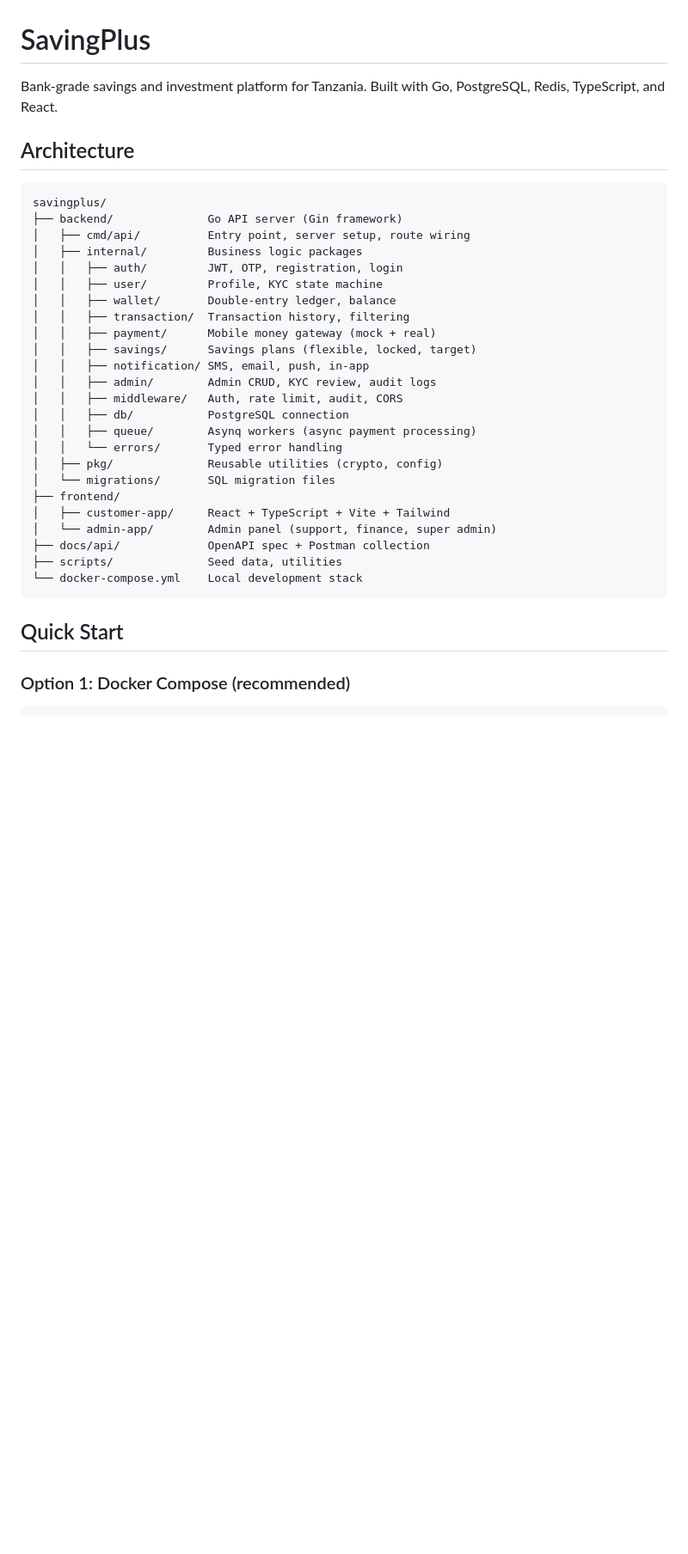
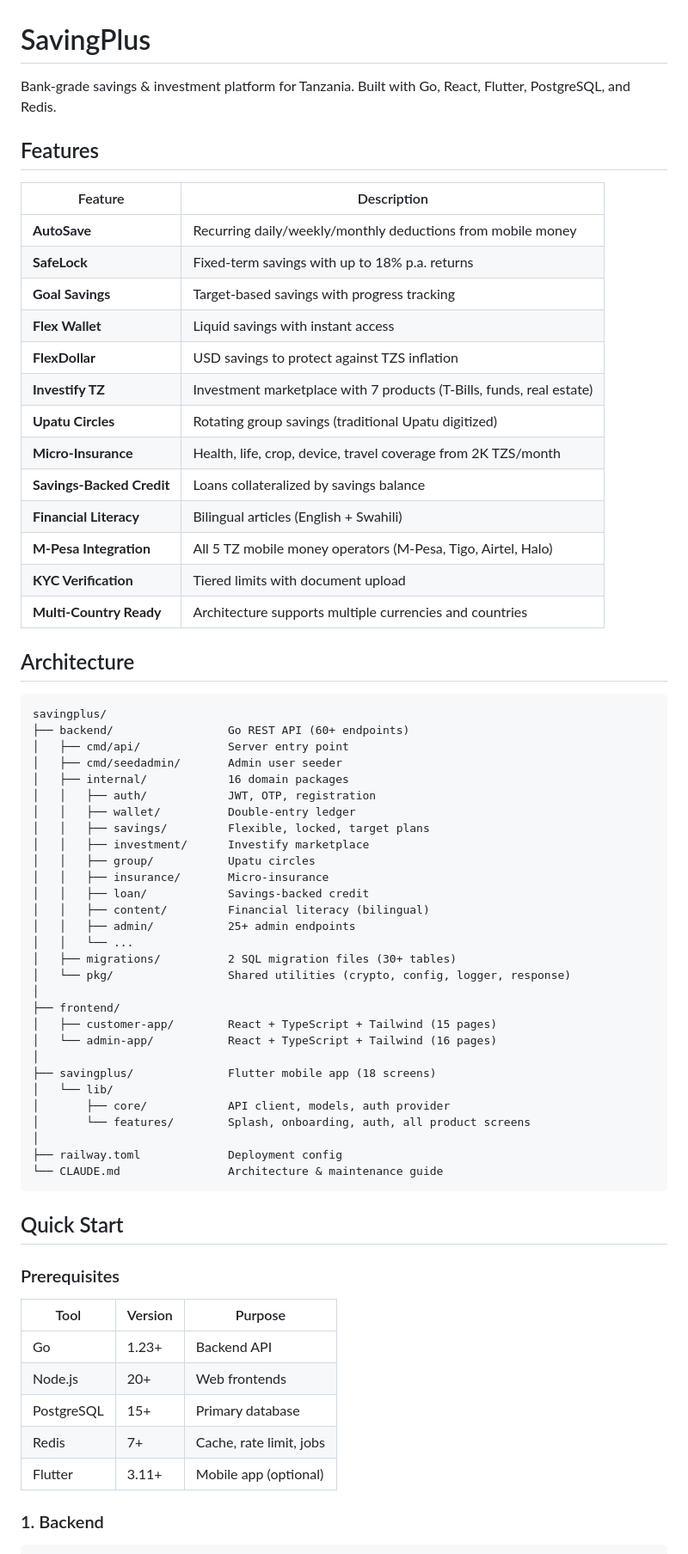
Before and after one commit to ezyerk2130/savingplus, a Markdown page: README.md, the part around one of its changes. Shown at 86% size. Rendered like a GitHub page; blank space fills up the shorter version.

````diff
--- a/README.md
+++ b/README.md
@@ -1,37 +1,71 @@
 # SavingPlus
 
-Bank-grade savings and investment platform for Tanzania. Built with Go, PostgreSQL, Redis, TypeScript, and React.
+Bank-grade savings & investment platform for Tanzania. Built with Go, React, Flutter, PostgreSQL, and Redis.
+
+## Features
+
+| Feature | Description |
+|---------|-------------|
+| **AutoSave** | Recurring daily/weekly/monthly deductions from mobile money |
+| **SafeLock** | Fixed-term savings with up to 18% p.a. returns |
+| **Goal Savings** | Target-based savings with progress tracking |
+| **Flex Wallet** | Liquid savings with instant access |
+| **FlexDollar** | USD savings to protect against TZS inflation |
+| **Investify TZ** | Investment marketplace with 7 products (T-Bills, funds, real estate) |
+| **Upatu Circles** | Rotating group savings (traditional Upatu digitized) |
+| **Micro-Insurance** | Health, life, crop, device, travel coverage from 2K TZS/month |
+| **Savings-Backed Credit** | Loans collateralized by savings balance |
+| **Financial Literacy** | Bilingual articles (English + Swahili) |
+| **M-Pesa Integration** | All 5 TZ mobile money operators (M-Pesa, Tigo, Airtel, Halo) |
+| **KYC Verification** | Tiered limits with document upload |
+| **Multi-Country Ready** | Architecture supports multiple currencies and countries |
 
 ## Architecture
 
 ```
 savingplus/
-├── backend/              Go API server (Gin framework)
-│   ├── cmd/api/          Entry point, server setup, route wiring
-│   ├── internal/         Business logic packages
-│   │   ├── auth/         JWT, OTP, registration, login
-│   │   ├── user/         Profile, KYC state machine
-│   │   ├── wallet/       Double-entry ledger, balance
-│   │   ├── transaction/  Transaction history, filtering
-│   │   ├── payment/      Mobile money gateway (mock + real)
-│   │   ├── savings/      Savings plans (flexible, locked, target)
-│   │   ├── notification/ SMS, email, push, in-app
-│   │   ├── admin/        Admin CRUD, KYC review, audit logs
-│   │   ├── middleware/   Auth, rate limit, audit, CORS
-│   │   ├── db/           PostgreSQL connection
-│   │   ├── queue/        Asynq workers (async payment processing)
-│   │   └── errors/       Typed error handling
-│   ├── pkg/              Reusable utilities (crypto, config)
-│   └── migrations/       SQL migration files
+├── backend/                 Go REST API (60+ endpoints)
+│   ├── cmd/api/             Server entry point
+│   ├── cmd/seedadmin/       Admin user seeder
+│   ├── internal/            16 domain packages
+│   │   ├── auth/            JWT, OTP, registration
+│   │   ├── wallet/          Double-entry ledger
+│   │   ├── savings/         Flexible, locked, target plans
+│   │   ├── investment/      Investify marketplace
+│   │   ├── group/           Upatu circles
+│   │   ├── insurance/       Micro-insurance
+│   │   ├── loan/            Savings-backed credit
+│   │   ├── content/         Financial literacy (bilingual)
+│   │   ├── admin/           25+ admin endpoints
+│   │   └── ...
+│   ├── migrations/          2 SQL migration files (30+ tables)
+│   └── pkg/                 Shared utilities (crypto, config, logger, response)
+│
 ├── frontend/
-│   ├── customer-app/     React + TypeScript + Vite + Tailwind
-│   └── admin-app/        Admin panel (support, finance, super admin)
-├── docs/api/             OpenAPI spec + Postman collection
-├── scripts/              Seed data, utilities
-└── docker-compose.yml    Local development stack
+│   ├── customer-app/        React + TypeScript + Tailwind (15 pages)
+│   └── admin-app/           React + TypeScript + Tailwind (16 pages)
+│
+├── savingplus/              Flutter mobile app (18 screens)
+│   └── lib/
+│       ├── core/            API client, models, auth provider
+│       └── features/        Splash, onboarding, auth, all product screens
+│
+├── railway.toml             Deployment config
+└── CLAUDE.md                Architecture & maintenance guide
 ```
 
 ## Quick Start
 
-### Option 1: Docker Compose (recommended)
+### Prerequisites
+
+| Tool | Version | Purpose |
+|------|---------|---------|
+| Go | 1.23+ | Backend API |
+| Node.js | 20+ | Web frontends |
+| PostgreSQL | 15+ | Primary database |
+| Redis | 7+ | Cache, rate limit, jobs |
+| Flutter | 3.11+ | Mobile app (optional) |
+
+### 1. Backend
+
 ```bash
````
Also changed, not shown: other parts of README.md (+219 -83 lines).
